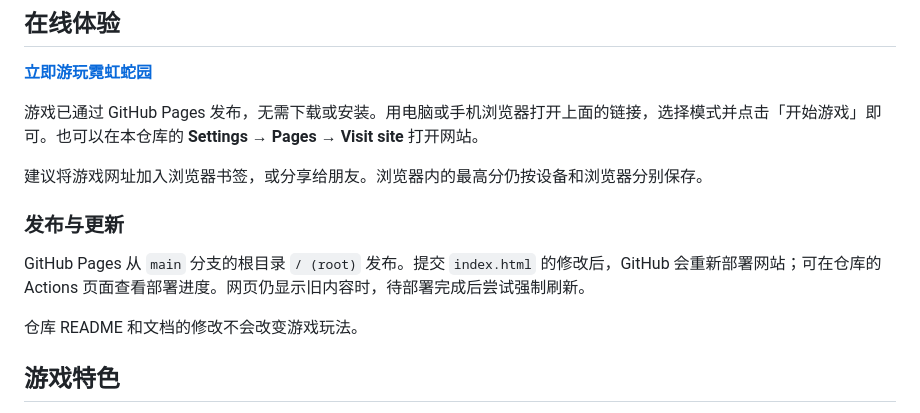
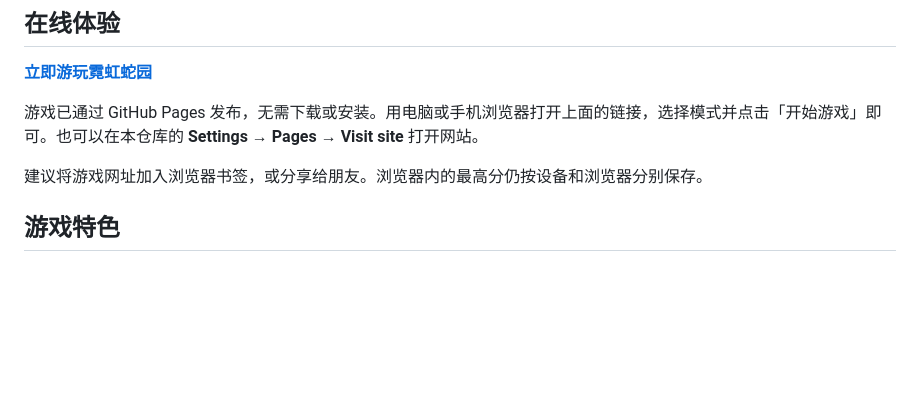
Before and after one commit to wuc-lab/neon-snake, a Markdown page: README.md, the part around the change. Rendered like a GitHub page; blank space fills up the shorter version.

```diff
--- a/README.md
+++ b/README.md
@@ -10,11 +10,6 @@
 
 建议将游戏网址加入浏览器书签，或分享给朋友。浏览器内的最高分仍按设备和浏览器分别保存。
 
-### 发布与更新
-
-GitHub Pages 从 `main` 分支的根目录 `/ (root)` 发布。提交 `index.html` 的修改后，GitHub 会重新部署网站；可在仓库的 Actions 页面查看部署进度。网页仍显示旧内容时，待部署完成后尝试强制刷新。
-
-仓库 README 和文档的修改不会改变游戏玩法。
 
 ## 游戏特色
 
```
